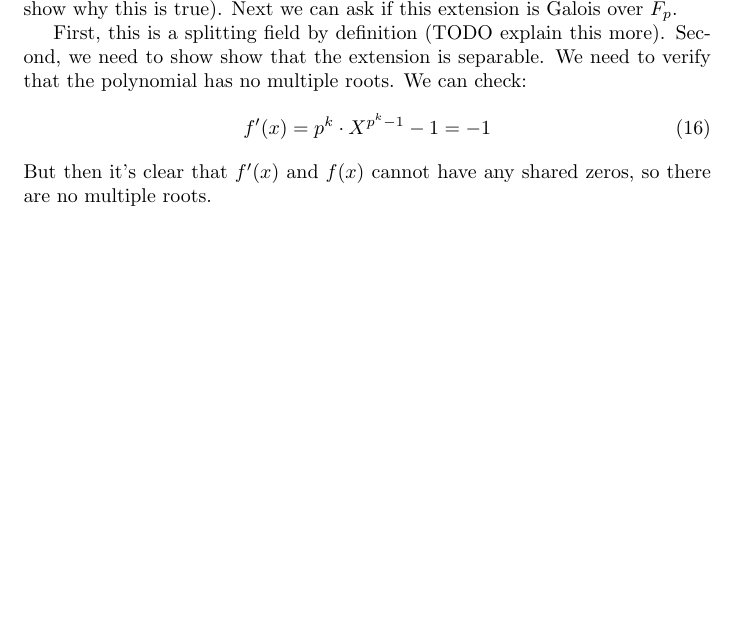
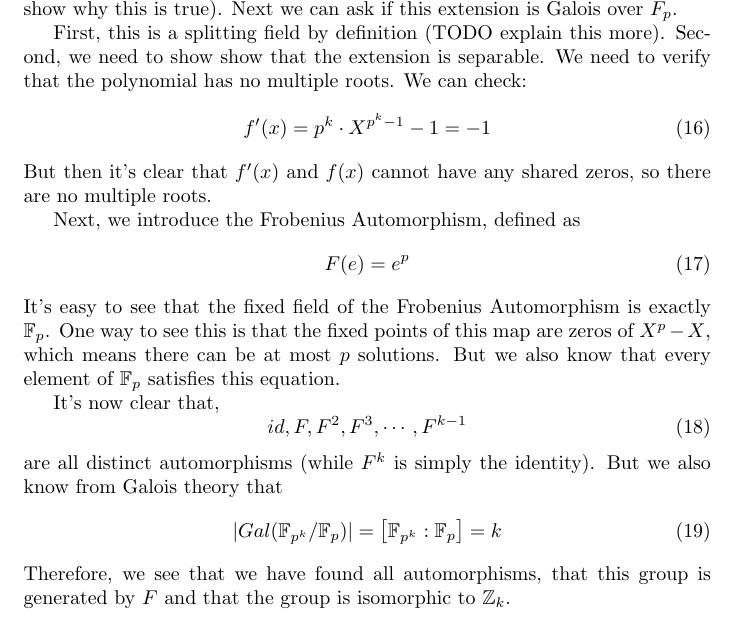
Before and after one commit to kaschaeffer/math, a LaTeX document (galois_theory.tex): part of page 4 of 5, cut so that both start at the same text, the shorter picture padded with empty space. Compiled offline with pdfLaTeX.

Commit message:
Describe Galois group for extensions of finite fields

```diff
--- a/galois_theory.tex
+++ b/galois_theory.tex
@@ -181,6 +181,22 @@ f'(x) = p^{k}\cdot X^{p^{k} - 1} - 1 = - 1
 \end{equation}
 But then it's clear that $f'(x)$ and $f(x)$ cannot have any shared zeros, so there are no multiple roots.
 
+Next, we introduce the Frobenius Automorphism, defined as
+\begin{equation}
+F(e) = e^{p}
+\end{equation}
+It's easy to see that the fixed field of the Frobenius Automorphism is exactly $ \mathbb{F}_{p} $. One way to see this is that the fixed points of this map are zeros of $X^{p} - X $, which means there can be at most $ p $ solutions. But we also know that every element of $ \mathbb{F}_{p} $ satisfies this equation.
+
+It's now clear that,
+\begin{equation}
+id, F, F^{2}, F^{3}, \cdots, F^{k-1}
+\end{equation}
+are all distinct automorphisms (while $F^{k}$ is simply the identity). But we also know from Galois theory that
+\begin{equation}
+|Gal(\mathbb{F}_{p^{k}}/\mathbb{F}_{p})| = \left[ \mathbb{F}_{p^{k}} : \mathbb{F}_{p} \right] = k
+\end{equation}
+Therefore, we see that we have found all automorphisms, that this group is generated by $F$ and that the group is isomorphic to $\mathbb{Z}_{k}$.
+
 \subsection{Digression about bounds on numbers of subgroups}
 This section is focused on the question of how many subgroups there are of a group of order $ n $. Via Galois theory this is also a statement about the number of intermediate fields of a field extension.
 
```
